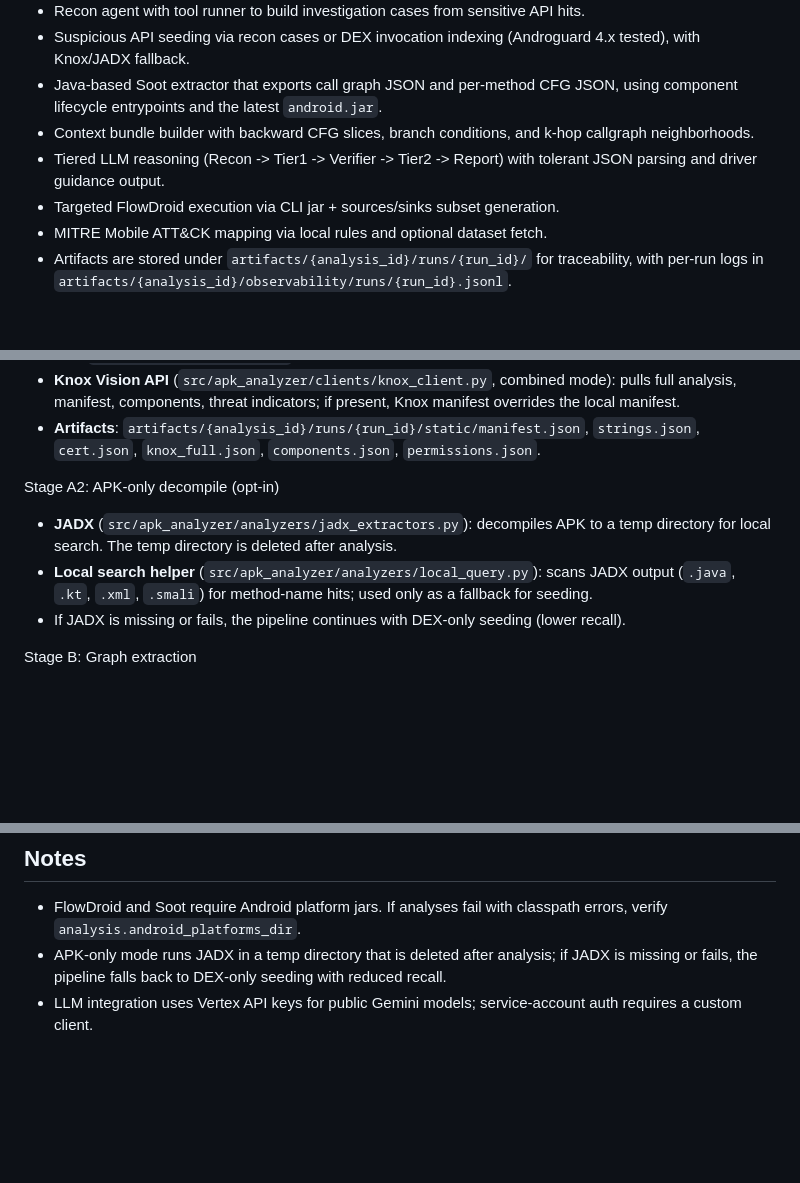
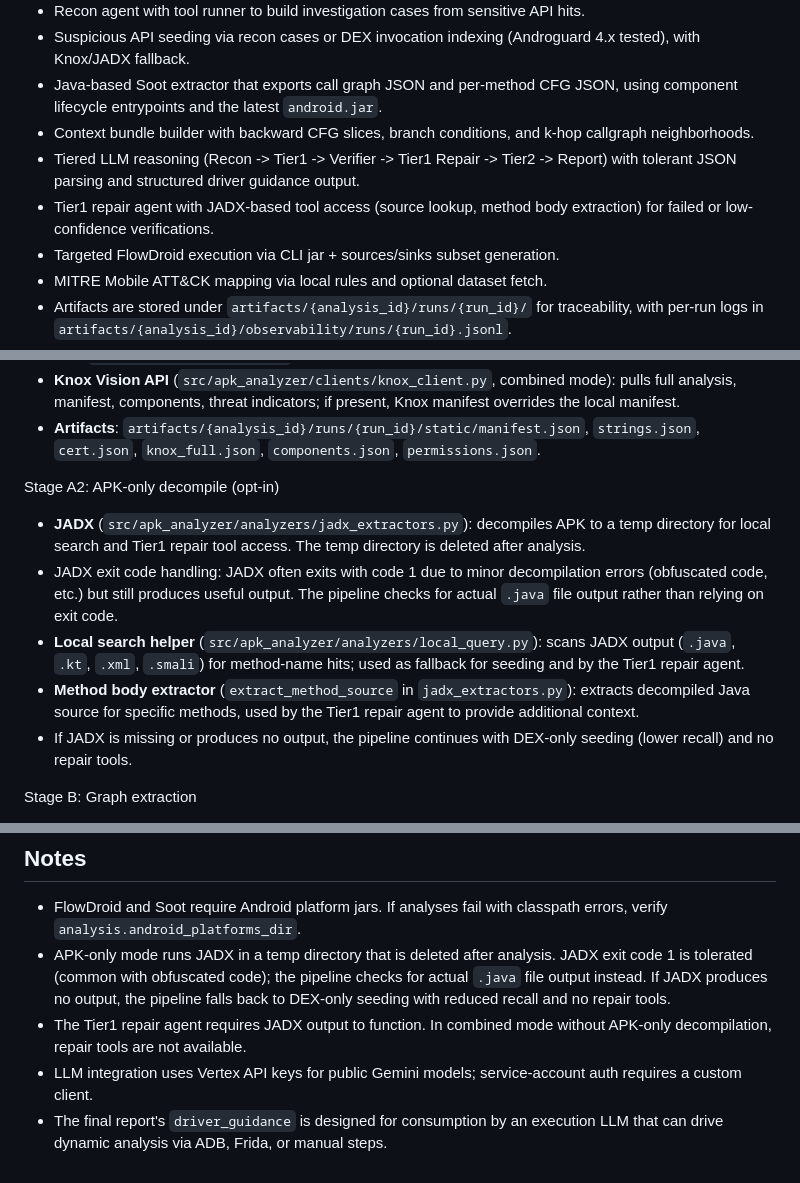
Before and after one commit to yxl74/aagv3, a Markdown page: README.md, 3 parts joined by grey strips. Rendered like a GitHub page; blank space fills up the shorter version.

```diff
--- a/README.md
+++ b/README.md
@@ -11,7 +11,8 @@ LLM-assisted Android APK malware analysis pipeline aligned to LAMD: deterministi
 - Suspicious API seeding via recon cases or DEX invocation indexing (Androguard 4.x tested), with Knox/JADX fallback.
 - Java-based Soot extractor that exports call graph JSON and per-method CFG JSON, using component lifecycle entrypoints and the latest `android.jar`.
 - Context bundle builder with backward CFG slices, branch conditions, and k-hop callgraph neighborhoods.
-- Tiered LLM reasoning (Recon -> Tier1 -> Verifier -> Tier2 -> Report) with tolerant JSON parsing and driver guidance output.
+- Tiered LLM reasoning (Recon -> Tier1 -> Verifier -> Tier1 Repair -> Tier2 -> Report) with tolerant JSON parsing and structured driver guidance output.
+- Tier1 repair agent with JADX-based tool access (source lookup, method body extraction) for failed or low-confidence verifications.
 - Targeted FlowDroid execution via CLI jar + sources/sinks subset generation.
 - MITRE Mobile ATT&CK mapping via local rules and optional dataset fetch.
 - Artifacts are stored under `artifacts/{analysis_id}/runs/{run_id}/` for traceability, with per-run logs in `artifacts/{analysis_id}/observability/runs/{run_id}.jsonl`.
@@ -65,9 +67,11 @@ Stage A: Static preprocess (local APK + Knox)
 - **Artifacts**: `artifacts/{analysis_id}/runs/{run_id}/static/manifest.json`, `strings.json`, `cert.json`, `knox_full.json`, `components.json`, `permissions.json`.
 
 Stage A2: APK-only decompile (opt-in)
-- **JADX** (`src/apk_analyzer/analyzers/jadx_extractors.py`): decompiles APK to a temp directory for local search. The temp directory is deleted after analysis.
-- **Local search helper** (`src/apk_analyzer/analyzers/local_query.py`): scans JADX output (`.java`, `.kt`, `.xml`, `.smali`) for method-name hits; used only as a fallback for seeding.
-- If JADX is missing or fails, the pipeline continues with DEX-only seeding (lower recall).
+- **JADX** (`src/apk_analyzer/analyzers/jadx_extractors.py`): decompiles APK to a temp directory for local search and Tier1 repair tool access. The temp directory is deleted after analysis.
+- JADX exit code handling: JADX often exits with code 1 due to minor decompilation errors (obfuscated code, etc.) but still produces useful output. The pipeline checks for actual `.java` file output rather than relying on exit code.
+- **Local search helper** (`src/apk_analyzer/analyzers/local_query.py`): scans JADX output (`.java`, `.kt`, `.xml`, `.smali`) for method-name hits; used as fallback for seeding and by the Tier1 repair agent.
+- **Method body extractor** (`extract_method_source` in `jadx_extractors.py`): extracts decompiled Java source for specific methods, used by the Tier1 repair agent to provide additional context.
+- If JADX is missing or produces no output, the pipeline continues with DEX-only seeding (lower recall) and no repair tools.
 
 Stage B: Graph extraction
 - **Soot extractor (Java)** (`java/soot-extractor`): builds call graph + per-method CFGs using Android platform jars.
@@ -474,5 +497,7 @@ pytest
 ## Notes
 
 - FlowDroid and Soot require Android platform jars. If analyses fail with classpath errors, verify `analysis.android_platforms_dir`.
-- APK-only mode runs JADX in a temp directory that is deleted after analysis; if JADX is missing or fails, the pipeline falls back to DEX-only seeding with reduced recall.
+- APK-only mode runs JADX in a temp directory that is deleted after analysis. JADX exit code 1 is tolerated (common with obfuscated code); the pipeline checks for actual `.java` file output instead. If JADX produces no output, the pipeline falls back to DEX-only seeding with reduced recall and no repair tools.
+- The Tier1 repair agent requires JADX output to function. In combined mode without APK-only decompilation, repair tools are not available.
 - LLM integration uses Vertex API keys for public Gemini models; service-account auth requires a custom client.
+- The final report's `driver_guidance` is designed for consumption by an execution LLM that can drive dynamic analysis via ADB, Frida, or manual steps.
```
Also changed, not shown: other parts of README.md (+28 -8 lines).
